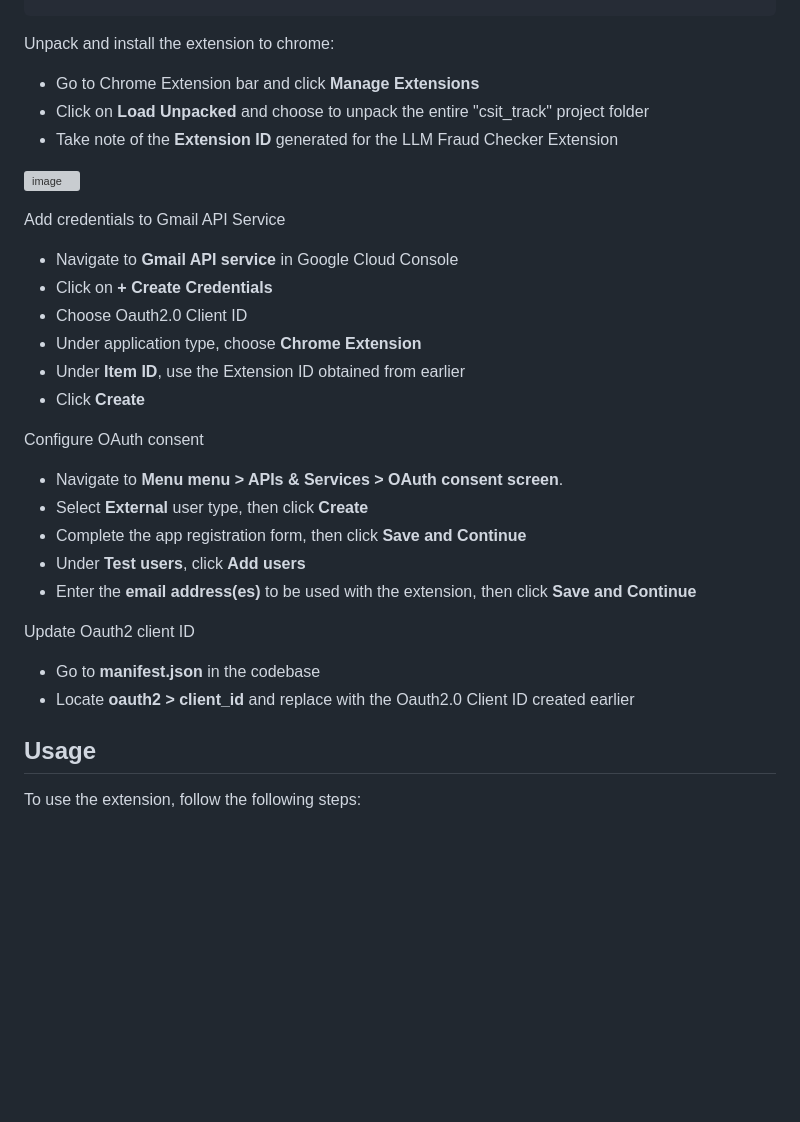
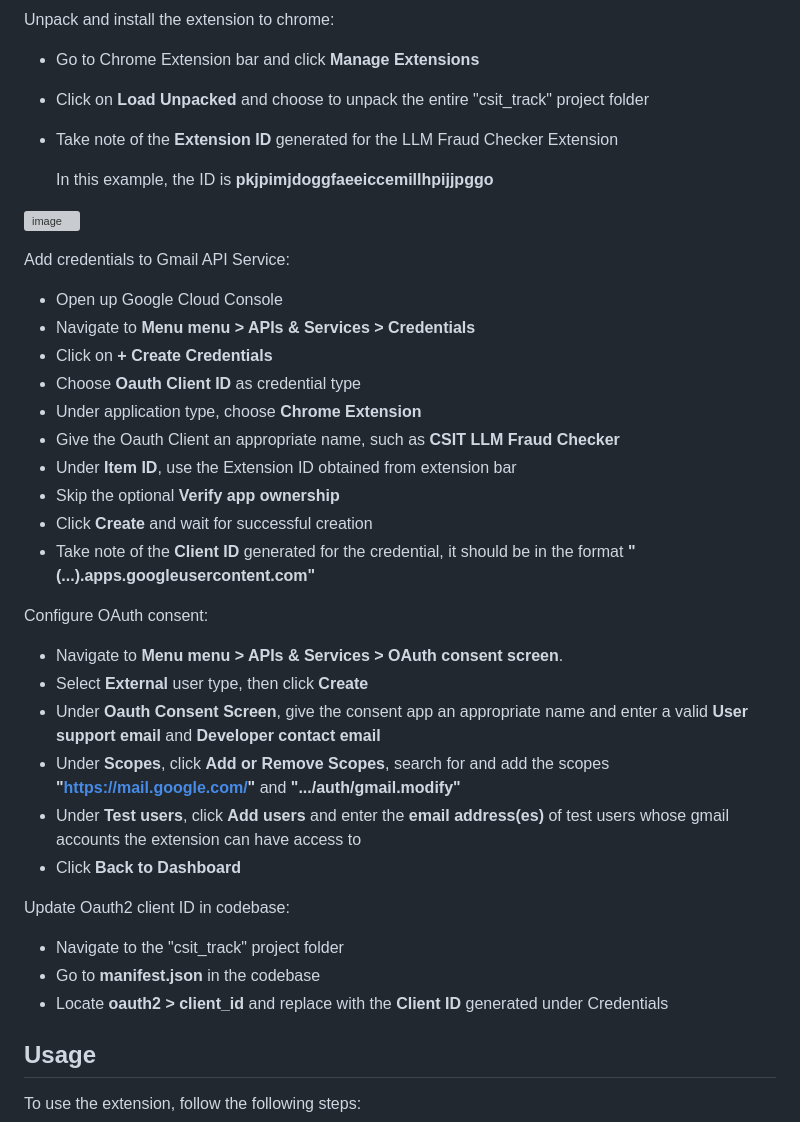
Before and after one commit to aisg-2024/csit_track, a Markdown page: README.md, the part around the change. Rendered like a GitHub page; blank space fills up the shorter version; grey boxes are pictures that could not be loaded.

```diff
--- a/README.md
+++ b/README.md
@@ -36,26 +36,34 @@ Unpack and install the extension to chrome:
 - Click on **Load Unpacked** and choose to unpack the entire "csit_track" project folder
 - Take note of the **Extension ID** generated for the LLM Fraud Checker Extension
 
+  In this example, the ID is **pkjpimjdoggfaeeiccemillhpijjpggo**
+
 ![image](https://github.com/aisg-2024/csit_track/assets/111041948/1a227ab2-99f3-4227-ae45-9678c747b8ec)
 
-Add credentials to Gmail API Service
-- Navigate to **Gmail API service** in Google Cloud Console
+Add credentials to Gmail API Service:
+- Open up Google Cloud Console
+- Navigate to **Menu menu > APIs & Services > Credentials**
 - Click on **+ Create Credentials**
-- Choose Oauth2.0 Client ID
+- Choose **Oauth Client ID** as credential type
 - Under application type, choose **Chrome Extension**
-- Under **Item ID**, use the Extension ID obtained from earlier
-- Click **Create**
+- Give the Oauth Client an appropriate name, such as **CSIT LLM Fraud Checker**
+- Under **Item ID**, use the Extension ID obtained from extension bar
+- Skip the optional **Verify app ownership**
+- Click **Create** and wait for successful creation
+- Take note of the **Client ID** generated for the credential, it should be in the format **"(...).apps.googleusercontent.com"**
 
-Configure OAuth consent
+Configure OAuth consent:
 - Navigate to **Menu menu > APIs & Services > OAuth consent screen**.
 - Select **External** user type, then click **Create**
-- Complete the app registration form, then click **Save and Continue**
-- Under **Test users**, click **Add users**
-- Enter the **email address(es)** to be used with the extension, then click **Save and Continue**
+- Under **Oauth Consent Screen**, give the consent app an appropriate name and enter a valid **User support email** and **Developer contact email**
+- Under **Scopes**, click **Add or Remove Scopes**, search for and add the scopes **"https://mail.google.com/"** and **".../auth/gmail.modify"**
+- Under **Test users**, click **Add users** and enter the **email address(es)** of test users whose gmail accounts the extension can have access to
+- Click **Back to Dashboard**
 
-Update Oauth2 client ID
+Update Oauth2 client ID in codebase:
+- Navigate to the "csit_track" project folder
 - Go to **manifest.json** in the codebase
-- Locate **oauth2 > client_id** and replace with the Oauth2.0 Client ID created earlier
+- Locate **oauth2 > client_id** and replace with the **Client ID** generated under Credentials
 
 ## Usage
 To use the extension, follow the following steps:
```
